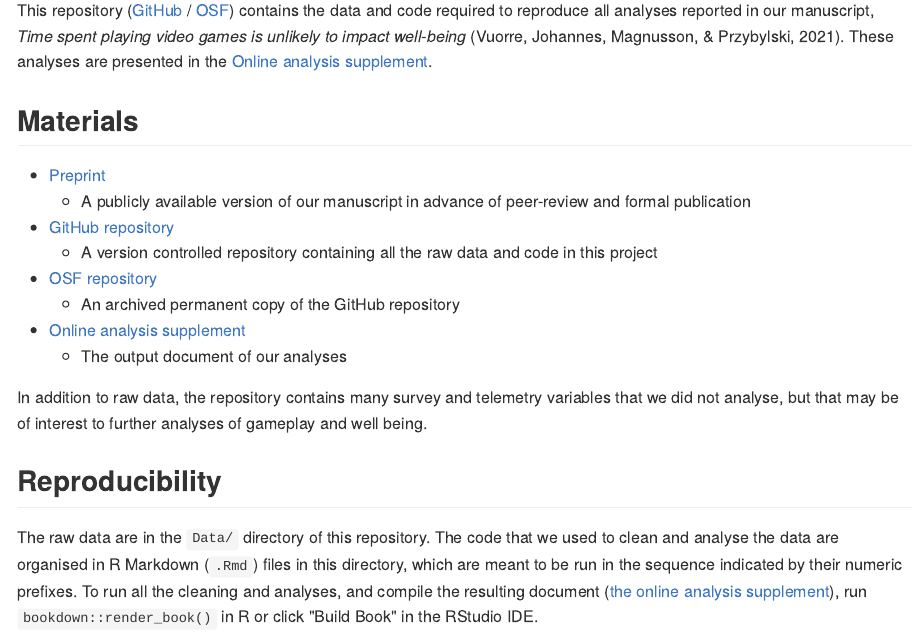
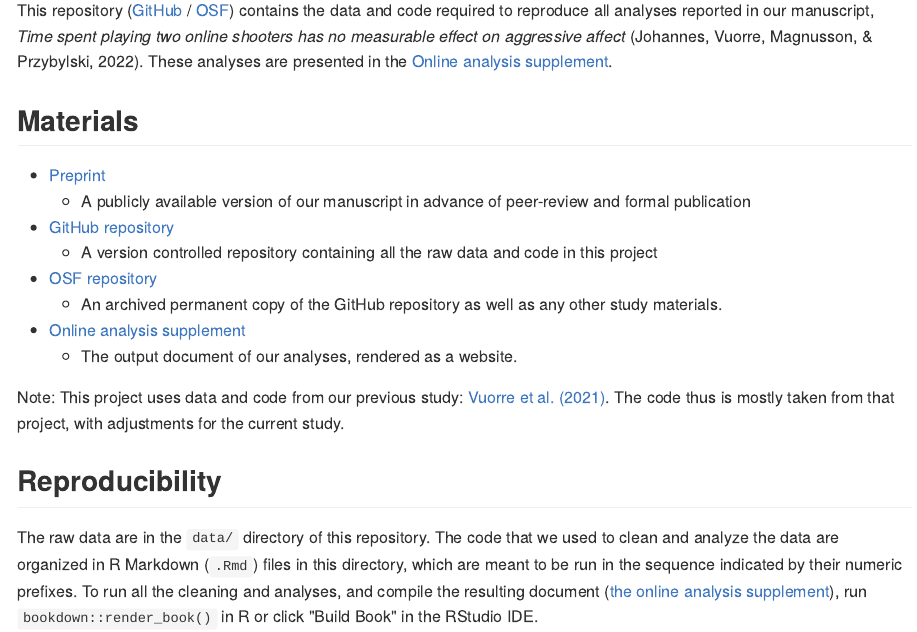
Before and after one commit to digital-wellbeing/gametime-anger, an R Markdown document (index.Rmd): the page in a window 1100 px wide, from 110 px down. The pictures show the output file docs/index.md that the author committed with the source, drawn offline in the style of GitHub.

Commit message:
Rendered page after analysis

```diff
--- a/_output.yml
+++ b/_output.yml
@@ -5,8 +5,8 @@ bookdown::bs4_book:
     subdir: docs
   css: ["bs4_style.css", "style.css"]
   theme:
-    primary: "#0e2050"
-    secondary: "#0e6fab"
+    primary: "#4682b4"
+    secondary: "#ff69b4"
     base_font:
       google: Titillium Web
     code_font:
--- a/index.Rmd
+++ b/index.Rmd
@@ -1,32 +1,32 @@
 ---
-title: "Game play and well-being | Online analysis supplement"
-author: "Matti Vuorre, Niklas Johannes, Kristoffer Magnusson, & Andy Przybylski"
+title: "Game play and aggressive affect | Online analysis supplement"
+author: "Niklas Johannes, Matti Vuorre, Kristoffer Magnusson, & Andy Przybylski"
 date: "`r Sys.Date()`"
 site: bookdown::bookdown_site
 output: bookdown::bs4_book
-url: https://digital-wellbeing.github.io/gametime-longitudinal
+url: https://digital-wellbeing.github.io/gametime-anger
 description: |
-  Online analysis supplement for "Time spent playing video games is unlikely to impact well-being (Vuorre, Johannes, Magnusson, & Przybylski, 2021)"
+  Time spent playing two online shooters has no measurable effect on aggressive affect* (Johannes, Vuorre, Magnusson, & Przybylski, 2021)"
 biblio-style: apalike
 ---
 
 # Introduction
 
-This repository ([GitHub](https://github.com/digital-wellbeing/gametime-longitudinal) / [OSF](https://osf.io/fb38n/)) contains the data and code required to reproduce all analyses reported in our manuscript, *Time spent playing video games is unlikely to impact well-being* (Vuorre, Johannes, Magnusson, & Przybylski, 2021). These analyses are presented in the [Online analysis supplement](https://digital-wellbeing.github.io/gametime-longitudinal).
+This repository ([GitHub](https://github.com/digital-wellbeing/gametime-anger) / [OSF](https://osf.io/zd6c2/)) contains the data and code required to reproduce all analyses reported in our manuscript, *Time spent playing two online shooters has no measurable effect on aggressive affect* (Johannes, Vuorre, Magnusson, & Przybylski, 2022). These analyses are presented in the [Online analysis supplement](https://digital-wellbeing.github.io/gametime-anger).
 
 ## Materials
 
-- [Preprint](https://psyarxiv.com/8cxyh)
+- [Preprint](https://psyarxiv.com/)
   - A publicly available version of our manuscript in advance of peer-review and formal publication
-- [GitHub repository](https://github.com/digital-wellbeing/gametime-longitudinal)
+- [GitHub repository](https://github.com/digital-wellbeing/gametime-anger)
   - A version controlled repository containing all the raw data and code in this project
-- [OSF repository](https://osf.io/fb38n/)
-  - An archived permanent copy of the GitHub repository
-- [Online analysis supplement](https://digital-wellbeing.github.io/gametime-longitudinal)
-  - The output document of our analyses
+- [OSF repository](https://osf.io/zd6c2/)
+  - An archived permanent copy of the GitHub repository as well as any other study materials.
+- [Online analysis supplement](https://digital-wellbeing.github.io/gametime-anger)
+  - The output document of our analyses, rendered as a website.
 
-In addition to raw data, the repository contains many survey and telemetry variables that we did not analyse, but that may be of interest to further analyses of gameplay and well being.
+Note: This project uses data and code from our previous study: [Vuorre et al. (2021)](https://psyarxiv.com/8cxyh/). The code thus is mostly taken from that project, with adjustments for the current study.
 
 ## Reproducibility
 
-The raw data are in the `Data/` directory of this repository. The code that we used to clean and analyse the data are organised in R Markdown (`.Rmd`) files in this directory, which are meant to be run in the sequence indicated by their numeric prefixes. To run all the cleaning and analyses, and compile the resulting document ([the online analysis supplement](https://digital-wellbeing.github.io/gametime-longitudinal)), run `bookdown::render_book()` in R or click "Build Book" in the RStudio IDE.
+The raw data are in the `data/` directory of this repository. The code that we used to clean and analyze the data are organized in R Markdown (`.Rmd`) files in this directory, which are meant to be run in the sequence indicated by their numeric prefixes. To run all the cleaning and analyses, and compile the resulting document ([the online analysis supplement](https://digital-wellbeing.github.io/gametime-longitudinal)), run `bookdown::render_book()` in R or click "Build Book" in the RStudio IDE.
```
Also changed, not shown: 01-process.Rmd (+0 -5 lines), 02-descriptives.Rmd (+0 -5 lines), 03-analysis.Rmd (+0 -5 lines), README.md, docs/01-process.md, docs/02-descriptives.md, docs/03-analysis.md, docs/index.md, docs/reference-keys.txt, docs/search.json, gametime-anger.rds, 96 other files.
